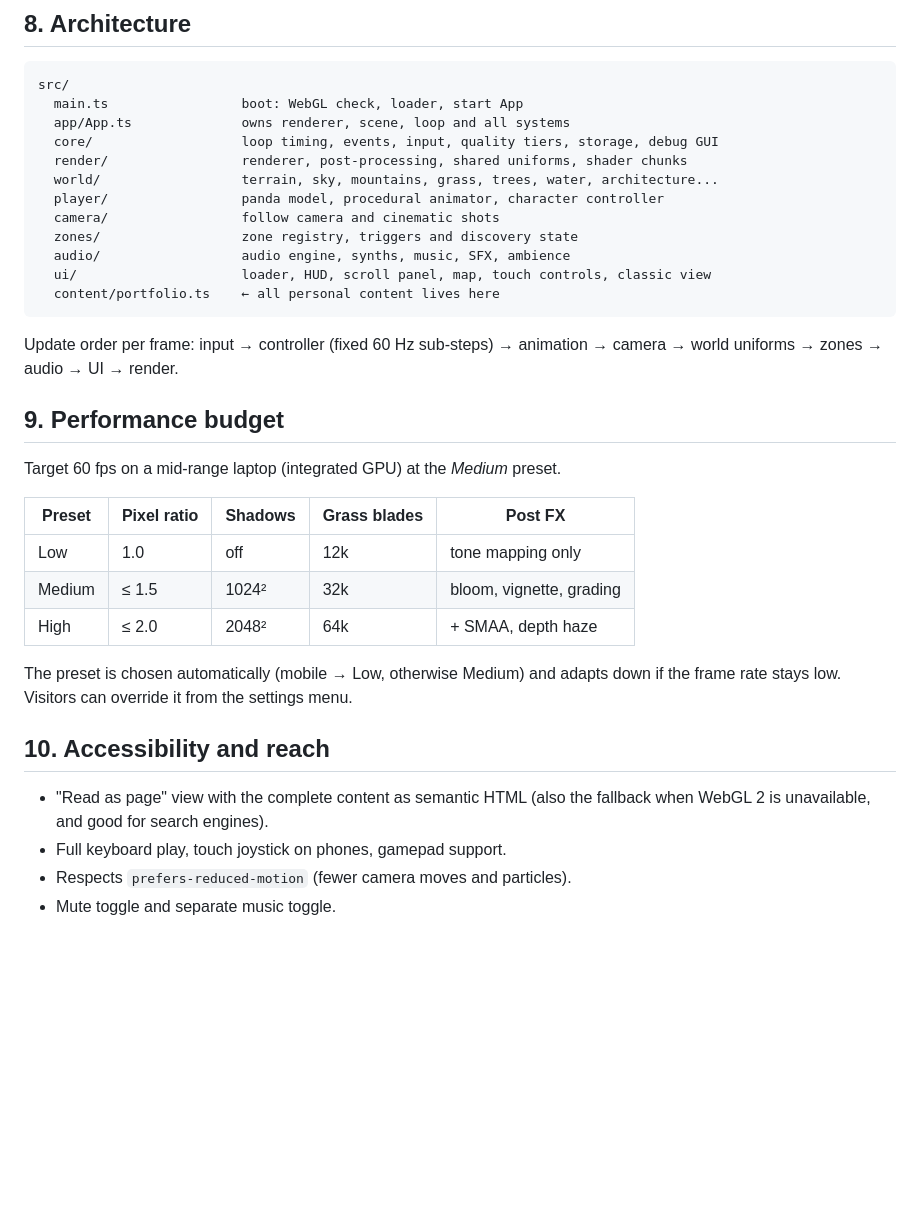
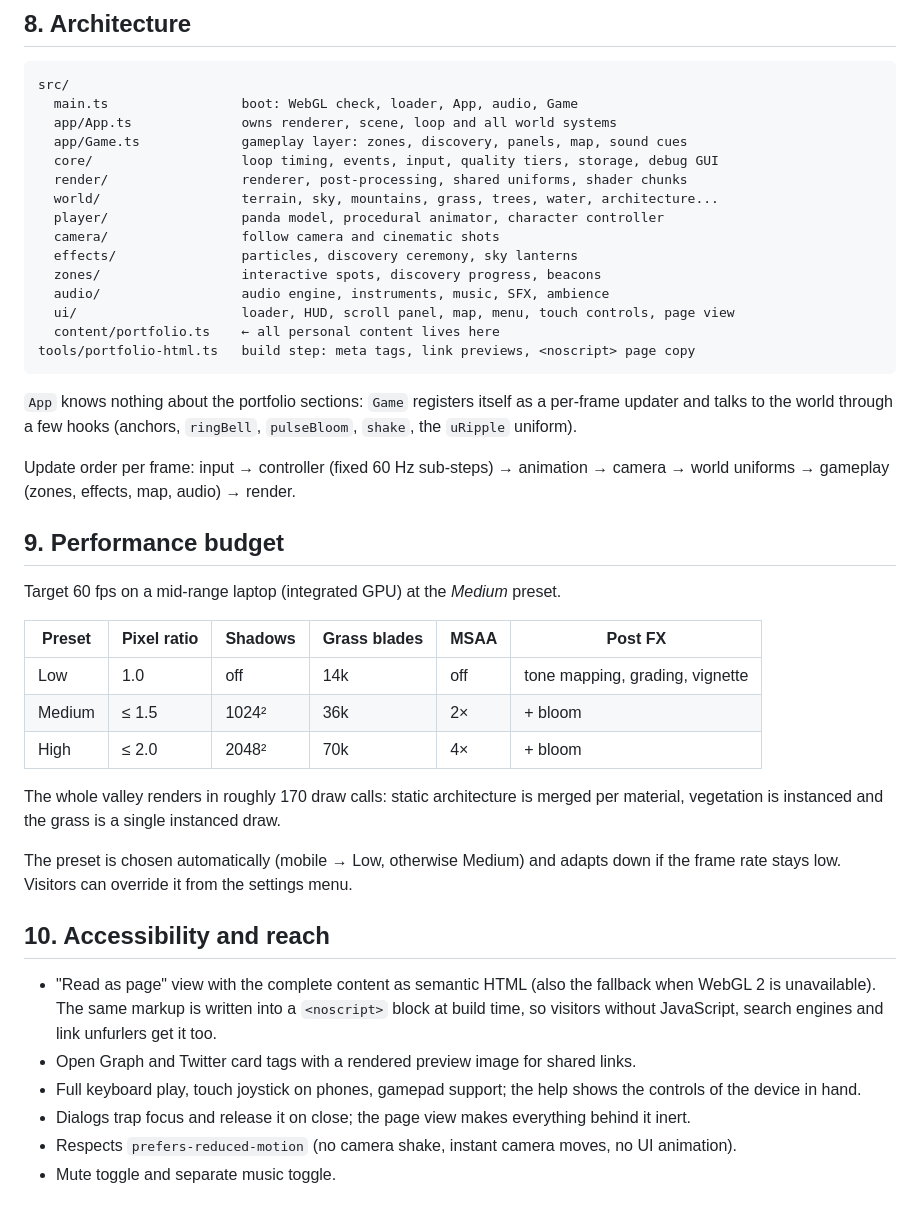
Before and after one commit to shubham-jadhav-FiatLux/shubham-jadhav-FiatLux.github.io, a Markdown page: docs/DESIGN.md, the part around one of its changes. GitHub-like rendering; blank space fills up the shorter version.

````diff
--- a/docs/DESIGN.md
+++ b/docs/DESIGN.md
@@ -142,31 +142,41 @@ WebGPU + TSL is on the roadmap once the WebGL version is feature complete; three
 
 ```
 src/
-  main.ts                 boot: WebGL check, loader, start App
-  app/App.ts              owns renderer, scene, loop and all systems
+  main.ts                 boot: WebGL check, loader, App, audio, Game
+  app/App.ts              owns renderer, scene, loop and all world systems
+  app/Game.ts             gameplay layer: zones, discovery, panels, map, sound cues
   core/                   loop timing, events, input, quality tiers, storage, debug GUI
   render/                 renderer, post-processing, shared uniforms, shader chunks
   world/                  terrain, sky, mountains, grass, trees, water, architecture...
   player/                 panda model, procedural animator, character controller
   camera/                 follow camera and cinematic shots
-  zones/                  zone registry, triggers and discovery state
-  audio/                  audio engine, synths, music, SFX, ambience
-  ui/                     loader, HUD, scroll panel, map, touch controls, classic view
+  effects/                particles, discovery ceremony, sky lanterns
+  zones/                  interactive spots, discovery progress, beacons
+  audio/                  audio engine, instruments, music, SFX, ambience
+  ui/                     loader, HUD, scroll panel, map, menu, touch controls, page view
   content/portfolio.ts    ← all personal content lives here
+tools/portfolio-html.ts   build step: meta tags, link previews, <noscript> page copy
 ```
 
+`App` knows nothing about the portfolio sections: `Game` registers itself as a per-frame
+updater and talks to the world through a few hooks (anchors, `ringBell`, `pulseBloom`,
+`shake`, the `uRipple` uniform).
+
 Update order per frame: input → controller (fixed 60 Hz sub-steps) → animation →
-camera → world uniforms → zones → audio → UI → render.
+camera → world uniforms → gameplay (zones, effects, map, audio) → render.
 
 ## 9. Performance budget
 
 Target 60 fps on a mid-range laptop (integrated GPU) at the _Medium_ preset.
 
-| Preset | Pixel ratio | Shadows | Grass blades | Post FX                  |
-| ------ | ----------- | ------- | ------------ | ------------------------ |
-| Low    | 1.0         | off     | 12k          | tone mapping only        |
-| Medium | ≤ 1.5       | 1024²   | 32k          | bloom, vignette, grading |
-| High   | ≤ 2.0       | 2048²   | 64k          | + SMAA, depth haze       |
+| Preset | Pixel ratio | Shadows | Grass blades | MSAA | Post FX                         |
+| ------ | ----------- | ------- | ------------ | ---- | ------------------------------- |
+| Low    | 1.0         | off     | 14k          | off  | tone mapping, grading, vignette |
+| Medium | ≤ 1.5       | 1024²   | 36k          | 2×   | + bloom                         |
+| High   | ≤ 2.0       | 2048²   | 70k          | 4×   | + bloom                         |
+
+The whole valley renders in roughly 170 draw calls: static architecture is merged per
+material, vegetation is instanced and the grass is a single instanced draw.
 
 The preset is chosen automatically (mobile → Low, otherwise Medium) and adapts down if
 the frame rate stays low. Visitors can override it from the settings menu.
@@ -174,7 +184,13 @@ the frame rate stays low. Visitors can override it from the settings menu.
 ## 10. Accessibility and reach
 
 - "Read as page" view with the complete content as semantic HTML (also the fallback when
-  WebGL 2 is unavailable, and good for search engines).
-- Full keyboard play, touch joystick on phones, gamepad support.
-- Respects `prefers-reduced-motion` (fewer camera moves and particles).
+  WebGL 2 is unavailable). The same markup is written into a `<noscript>` block at build
+  time, so visitors without JavaScript, search engines and link unfurlers get it too.
+- Open Graph and Twitter card tags with a rendered preview image for shared links.
+- Full keyboard play, touch joystick on phones, gamepad support; the help shows the
+  controls of the device in hand.
+- Dialogs trap focus and release it on close; the page view makes everything behind it
+  inert.
+- Respects `prefers-reduced-motion` (no camera shake, instant camera moves, no UI
+  animation).
 - Mute toggle and separate music toggle.
````
Also changed, not shown: other parts of docs/DESIGN.md (+2 -2 lines), CHANGELOG.md (+28 -0 lines), README.md (+62 -29 lines), docs/images/bridge.jpg (added), docs/images/map.jpg (added), docs/images/pagoda-top.jpg (added), docs/images/scroll.jpg (added).
